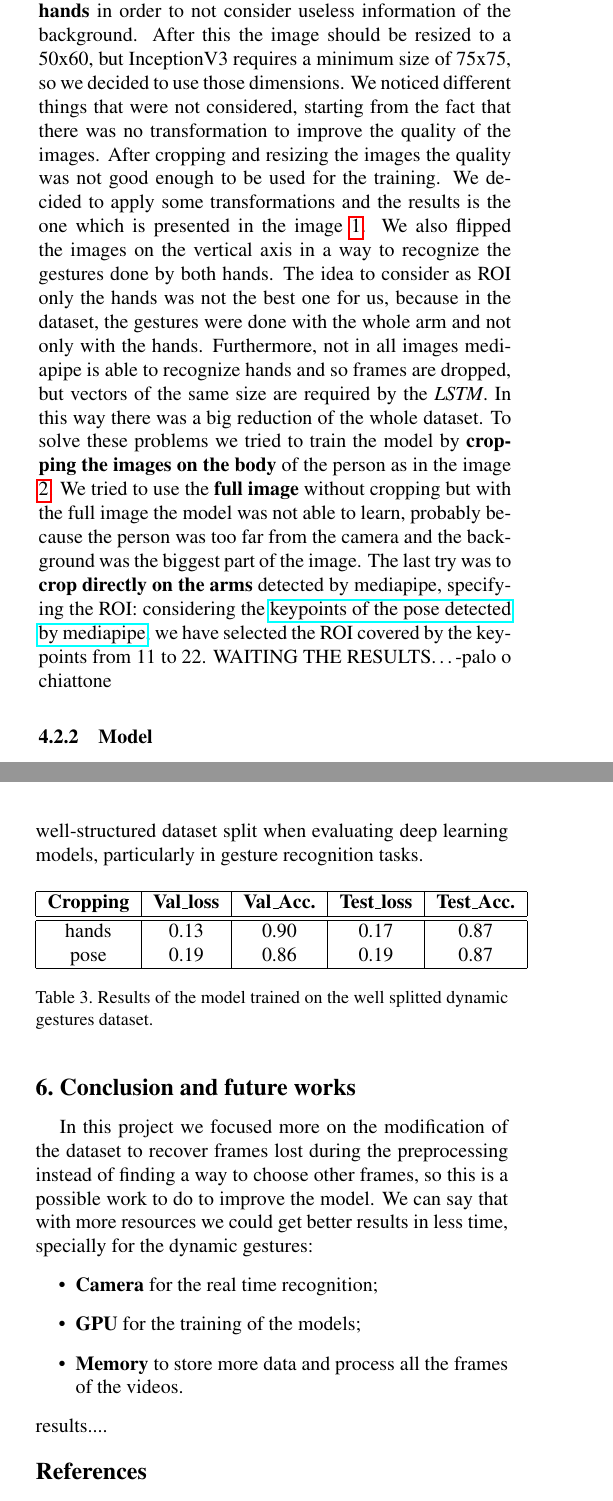
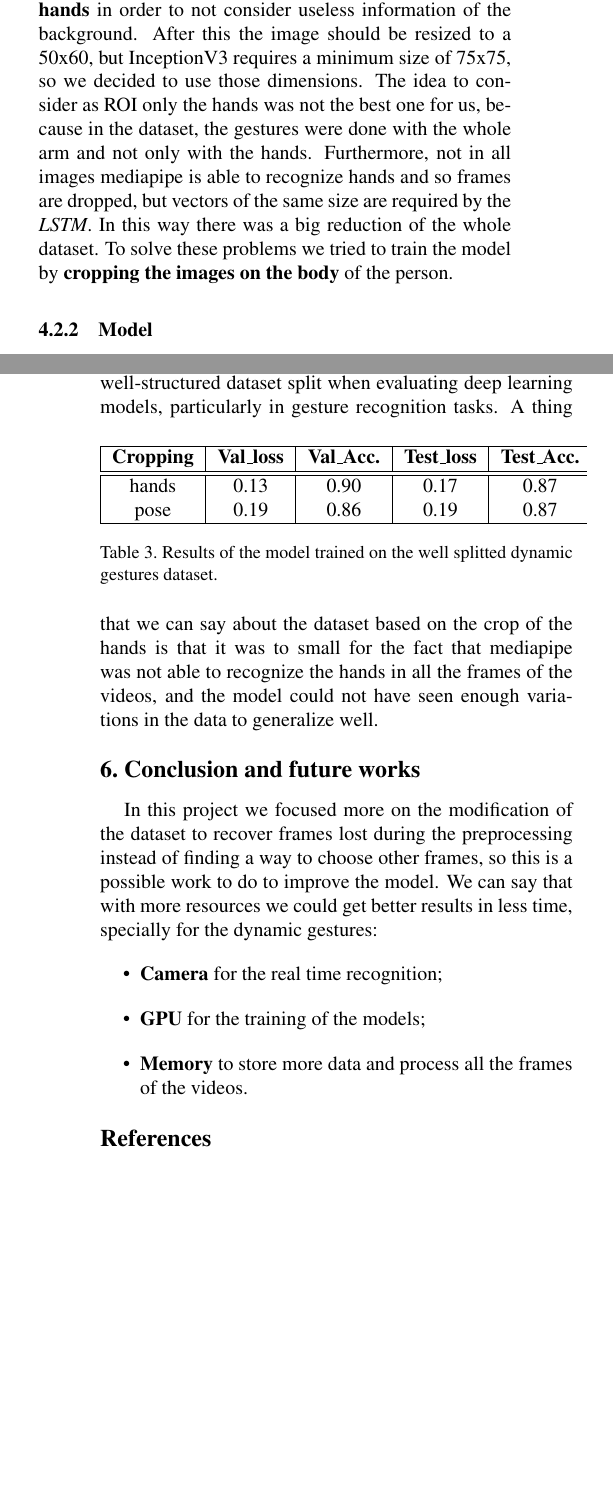
Before and after one commit to marco-bernardi/GeReco, a LaTeX paper (paper/egpaper_final.tex): two parts of the columns of pages 2 and 4 of 5 before the commit and two parts of the columns of pages 2 and 4 of 4 after it, joined at a grey line, cut so that both start at the same text, the shorter picture padded with empty space. Compiled offline with pdfLaTeX.

Commit message:
paper update

```diff
--- a/paper/egpaper_final.tex
+++ b/paper/egpaper_final.tex
@@ -110,22 +110,6 @@ the units of the network to 0 at each update during training time.
 \subsection{Dynamic gestures}
 \subsubsection{Data preprocessing}
 \label{subsec:datapreprocessing}
-The data preprocessing for the dynamic gestures was more complex than the one for the static gestures. As seen in the
-paper \cite{electronics13163233} the idea was to take 10 frames from the video equispaced and to crop the
-\textbf{region of interest (ROI) on the hands} in order to not consider useless information of the background.
+The data preprocessing for the dynamic gestures was more complex than the one for the static gestures. As seen in the paper \cite{electronics13163233} the idea was to take 10 frames from the video equispaced and to crop the \textbf{region of interest (ROI) on the hands} in order to not consider useless information of the background.
 After this the image should be resized to a 50x60, but InceptionV3 requires a minimum size
 of 75x75, so we decided to use those dimensions.
-We noticed different things that were not considered, starting from the fact that there was no transformation
-to improve the quality of the images. After cropping and resizing the images the quality was
-not good enough to be used for the training. We decided to apply some transformations and the results is the
-one which is presented in the image \ref{fig:transformation_hands}.
-We also flipped the images on the vertical axis in a way to recognize the gestures done by both hands.
-The idea to consider as ROI only the hands was not the best one for us, because in the dataset, the gestures
-were done with the whole arm and not only with the hands. Furthermore, not in all images mediapipe is able to
-recognize hands and so frames are dropped, but vectors of the same size are required by the \textit{LSTM}. In this way there was a big reduction of the whole dataset.
-To solve these problems we tried to train the model by \textbf{cropping the images on the body} of the person
-as in the image \ref{fig:transformation_body}.
-We tried to use the \textbf{full image} without cropping but with the full image the model was not able to learn, probably
-because the person was too far from the camera and the background was the biggest part of the image.
-The last try was to \textbf{crop directly on the arms} detected by mediapipe, specifying the ROI: considering the \href{https://ai.google.dev/static/mediapipe/images/solutions/pose_landmarks_index.png}{keypoints of the pose detected by mediapipe}, we have selected the ROI covered by the keypoints from 11 to 22. WAITING THE RESULTS\dots
--palo o chiattone
@@ -143,5 +116,5 @@ The last try was to \textbf{crop directly on the arms} detected by mediapipe, sp
-   \label{fig:transformation_body}
-\end{figure*}
+The idea to consider as ROI only the hands was not the best one for us, because in the dataset, the gestures were done with the whole arm and not only with the hands. Furthermore, not in all images mediapipe is able to recognize hands and so frames are dropped, but vectors of the same size are required by the \textit{LSTM}. In this way there was a big reduction of the whole dataset.
+To solve these problems we tried to train the model by \textbf{cropping the images on the body} of the person.
 \subsubsection{Model}
 The pipeline is similar to the one explained by Yaseen et al \cite{electronics13163233}, it is composed by three main parts:
 \begin{enumerate}
@@ -265,6 +241,7 @@ These findings emphasize the importance of a well-structured dataset split when
    \caption{Results of the model trained on the well splitted dynamic gestures dataset.}
    \label{tab:dynamicGesturesWell}
 \end{table}
+A thing that we can say about the dataset based on the crop of the hands is that it was to small for the fact that mediapipe was not able to recognize the hands in all the frames of the videos, and the model could not have seen enough variations in the data to generalize well.
 
 
 \section{Conclusion and future works}
@@ -276,7 +253,6 @@ We can say that with more resources we could get better results in less time, sp
    \item \textbf{GPU} for the training of the models;
    \item \textbf{Memory} to store more data and process all the frames of the videos.
 \end{itemize}
-results....
 
 {\small
 \bibliographystyle{ieee_fullname}
```
Also changed, not shown: paper/egpaper_final.tex (22 more changed lines).
